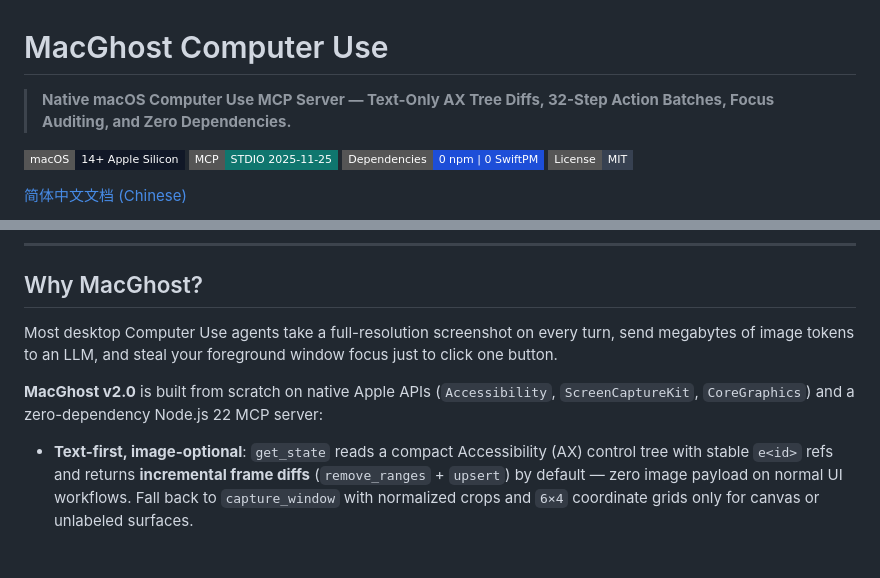
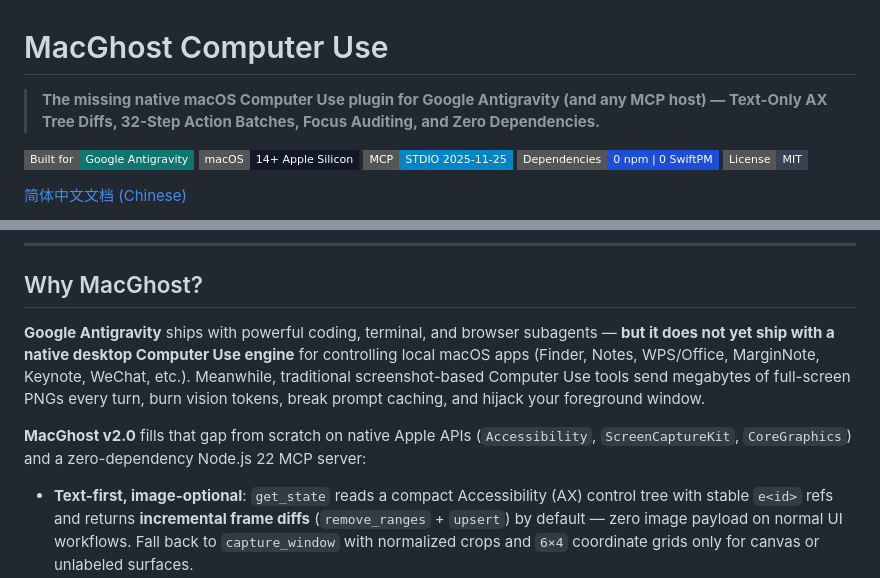
Before and after one commit to mysteriousb1ack/mac-ghost-computer-use, a Markdown page: README.md, 2 parts joined by grey strips. Rendered like a GitHub page; badges without logos; blank space fills up the shorter version.

```diff
--- a/README.md
+++ b/README.md
@@ -1,9 +1,10 @@
 # MacGhost Computer Use
 
-> **Native macOS Computer Use MCP Server — Text-Only AX Tree Diffs, 32-Step Action Batches, Focus Auditing, and Zero Dependencies.**
+> **The missing native macOS Computer Use plugin for Google Antigravity (and any MCP host) — Text-Only AX Tree Diffs, 32-Step Action Batches, Focus Auditing, and Zero Dependencies.**
 
+[![For Google Antigravity](https://img.shields.io/badge/Built%20for-Google%20Antigravity-0F766E?style=flat-square)](#quick-start)
 [![macOS 14+ Apple Silicon](https://img.shields.io/badge/macOS-14%2B%20Apple%20Silicon-111827?style=flat-square&logo=apple&logoColor=white)](#requirements)
-[![MCP Protocol](https://img.shields.io/badge/MCP-STDIO%202025--11--25-0F766E?style=flat-square)](#mcp-tools)
+[![MCP Protocol](https://img.shields.io/badge/MCP-STDIO%202025--11--25-0284C7?style=flat-square)](#mcp-tools)
 [![Zero Dependencies](https://img.shields.io/badge/Dependencies-0%20npm%20%7C%200%20SwiftPM-1D4ED8?style=flat-square)](#architecture)
 [![License: MIT](https://img.shields.io/badge/License-MIT-374151?style=flat-square)](LICENSE)
 
@@ -15,9 +16,9 @@
 
 ## Why MacGhost?
 
-Most desktop Computer Use agents take a full-resolution screenshot on every turn, send megabytes of image tokens to an LLM, and steal your foreground window focus just to click one button.
+**Google Antigravity** ships with powerful coding, terminal, and browser subagents — **but it does not yet ship with a native desktop Computer Use engine** for controlling local macOS apps (Finder, Notes, WPS/Office, MarginNote, Keynote, WeChat, etc.). Meanwhile, traditional screenshot-based Computer Use tools send megabytes of full-screen PNGs every turn, burn vision tokens, break prompt caching, and hijack your foreground window.
 
-**MacGhost v2.0** is built from scratch on native Apple APIs (`Accessibility`, `ScreenCaptureKit`, `CoreGraphics`) and a zero-dependency Node.js 22 MCP server:
+**MacGhost v2.0** fills that gap from scratch on native Apple APIs (`Accessibility`, `ScreenCaptureKit`, `CoreGraphics`) and a zero-dependency Node.js 22 MCP server:
 
 - **Text-first, image-optional**: `get_state` reads a compact Accessibility (AX) control tree with stable `e<id>` refs and returns **incremental frame diffs** (`remove_ranges` + `upsert`) by default — zero image payload on normal UI workflows. Fall back to `capture_window` with normalized crops and `6×4` coordinate grids only for canvas or unlabeled surfaces.
 - **Up to 32 steps per round-trip**: `run_actions` executes sequential actions, waits, and assertions (`ax_press`, `ax_set_value`, `click`, `scroll`, `type_text`, `press_key`, `paste`, `perform_secondary_action`, `drag`, `select_text`, `wait`, `assert`) in one MCP call, stopping immediately on stale frames or focus drift.
```
Also changed, not shown: README_ZH.md (+3 -3 lines), assets/hero_architecture.png.
